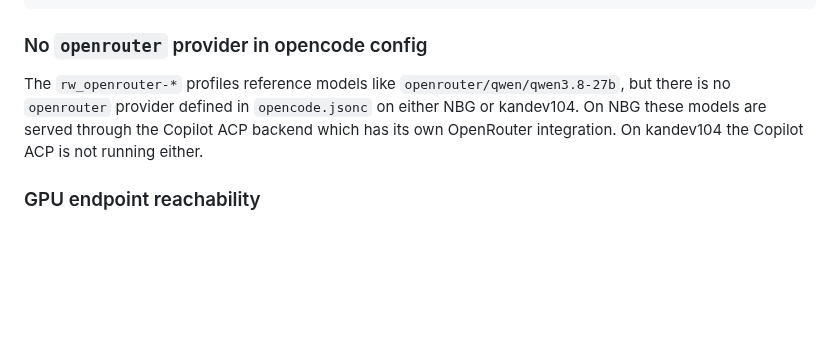
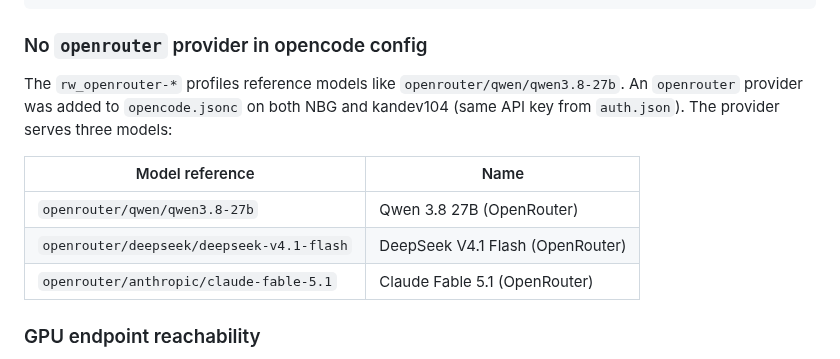
Before and after one commit to kirks2003/rwnix-infra, a Markdown page: kandev-opencode-qwen-setup.md, the part around the change. Rendered like a GitHub page; blank space fills up the shorter version.

Commit message:
docs: add openrouter provider, credentials copied, opencode-ai package installed

```diff
--- a/kandev-opencode-qwen-setup.md
+++ b/kandev-opencode-qwen-setup.md
@@ -245,10 +245,15 @@ kandev@kandev104:~ $ echo "hello" | opencode run -m a1-dsv4f/a1-dsv4f
 ### No `openrouter` provider in opencode config
 
 The `rw_openrouter-*` profiles reference models like
-`openrouter/qwen/qwen3.8-27b`, but there is no `openrouter` provider defined
-in `opencode.jsonc` on either NBG or kandev104. On NBG these models are
-served through the Copilot ACP backend which has its own OpenRouter
-integration. On kandev104 the Copilot ACP is not running either.
+`openrouter/qwen/qwen3.8-27b`. An `openrouter` provider was added to
+`opencode.jsonc` on both NBG and kandev104 (same API key from
+`auth.json`). The provider serves three models:
+
+| Model reference | Name |
+|---|---|
+| `openrouter/qwen/qwen3.8-27b` | Qwen 3.8 27B (OpenRouter) |
+| `openrouter/deepseek/deepseek-v4.1-flash` | DeepSeek V4.1 Flash (OpenRouter) |
+| `openrouter/anthropic/claude-fable-5.1` | Claude Fable 5.1 (OpenRouter) |
 
 ### GPU endpoint reachability
 
```
